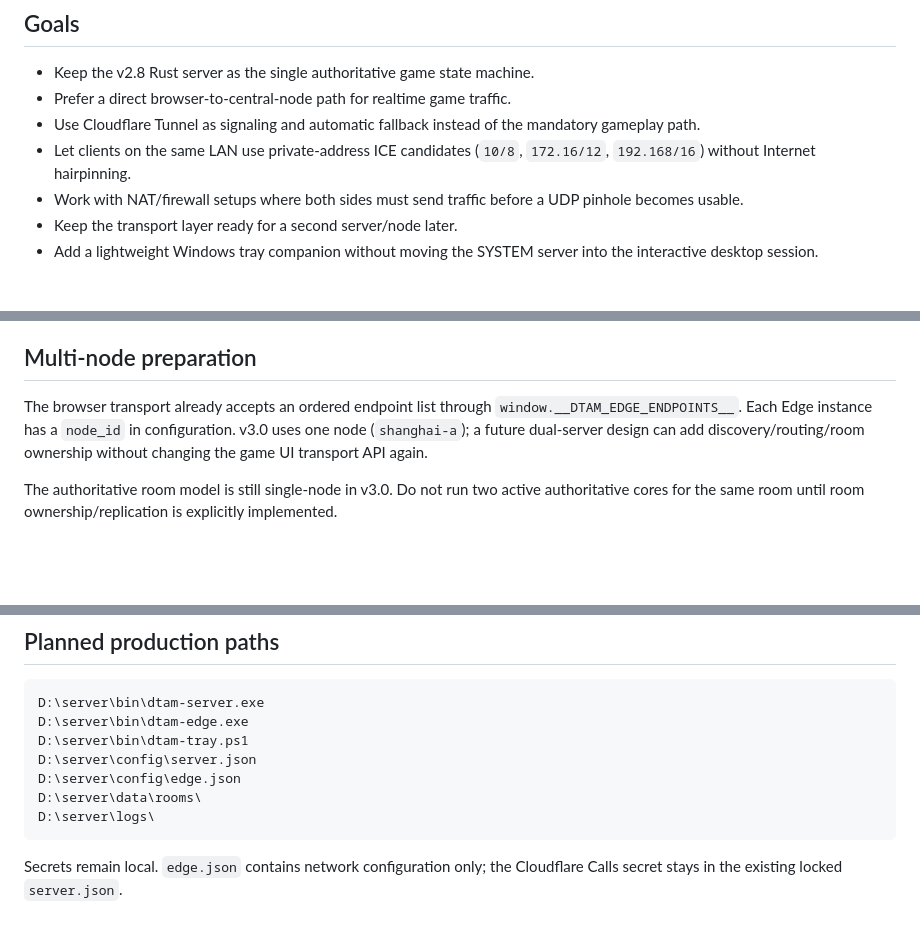
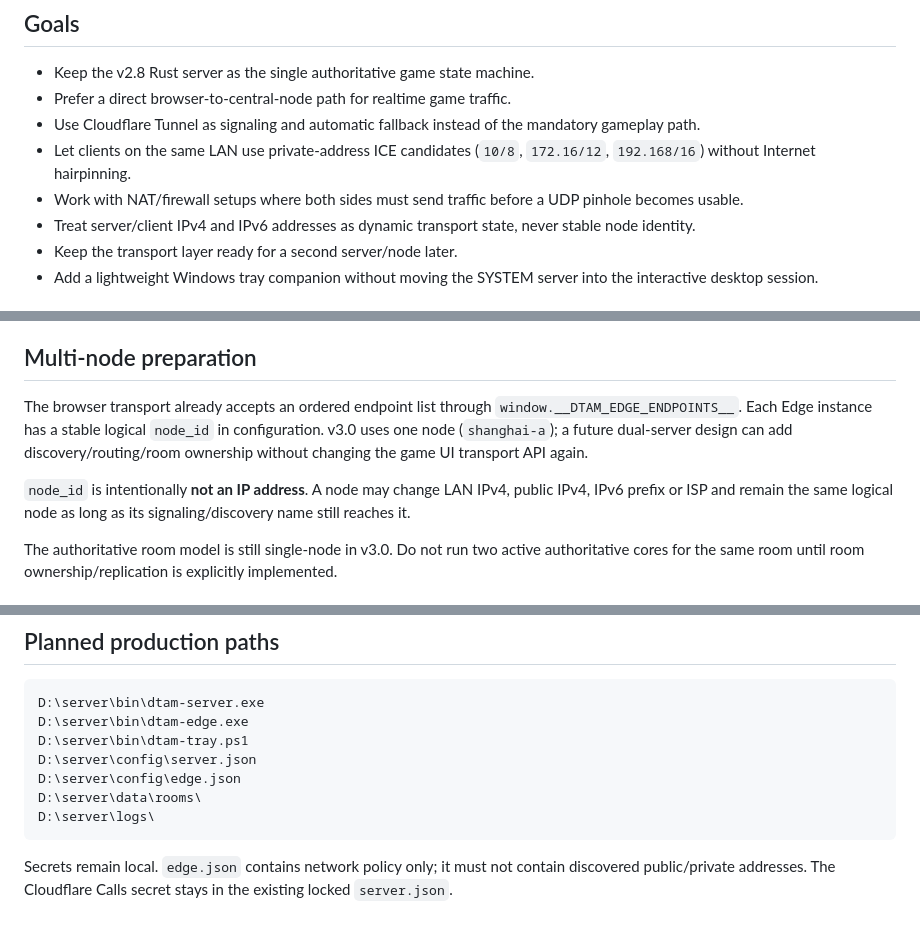
Before and after one commit to welkin-moon/dtam, a Markdown page: docs/V3-ARCHITECTURE.md, 3 parts joined by grey strips. GitHub-like rendering; blank space fills up the shorter version.

````diff
--- a/docs/V3-ARCHITECTURE.md
+++ b/docs/V3-ARCHITECTURE.md
@@ -9,6 +9,7 @@ v3 is a **new generation based on the v2.8 gameplay core**. It is not the histor
 - Use Cloudflare Tunnel as signaling and automatic fallback instead of the mandatory gameplay path.
 - Let clients on the same LAN use private-address ICE candidates (`10/8`, `172.16/12`, `192.168/16`) without Internet hairpinning.
 - Work with NAT/firewall setups where both sides must send traffic before a UDP pinhole becomes usable.
+- Treat server/client IPv4 and IPv6 addresses as dynamic transport state, never stable node identity.
 - Keep the transport layer ready for a second server/node later.
 - Add a lightweight Windows tray companion without moving the SYSTEM server into the interactive desktop session.
 
@@ -90,7 +116,9 @@ A later core/client cleanup may move this synchronization into the canonical gam
 
 ## Multi-node preparation
 
-The browser transport already accepts an ordered endpoint list through `window.__DTAM_EDGE_ENDPOINTS__`. Each Edge instance has a `node_id` in configuration. v3.0 uses one node (`shanghai-a`); a future dual-server design can add discovery/routing/room ownership without changing the game UI transport API again.
+The browser transport already accepts an ordered endpoint list through `window.__DTAM_EDGE_ENDPOINTS__`. Each Edge instance has a stable logical `node_id` in configuration. v3.0 uses one node (`shanghai-a`); a future dual-server design can add discovery/routing/room ownership without changing the game UI transport API again.
+
+`node_id` is intentionally **not an IP address**. A node may change LAN IPv4, public IPv4, IPv6 prefix or ISP and remain the same logical node as long as its signaling/discovery name still reaches it.
 
 The authoritative room model is still single-node in v3.0. Do not run two active authoritative cores for the same room until room ownership/replication is explicitly implemented.
 
@@ -119,4 +147,4 @@ D:\server\data\rooms\
 D:\server\logs\
 ```
 
-Secrets remain local. `edge.json` contains network configuration only; the Cloudflare Calls secret stays in the existing locked `server.json`.
+Secrets remain local. `edge.json` contains network policy only; it must not contain discovered public/private addresses. The Cloudflare Calls secret stays in the existing locked `server.json`.
````
Also changed, not shown: other parts of docs/V3-ARCHITECTURE.md (+31 -6 lines).
